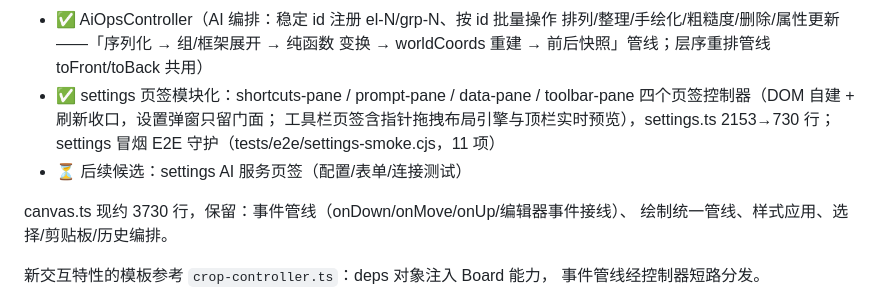
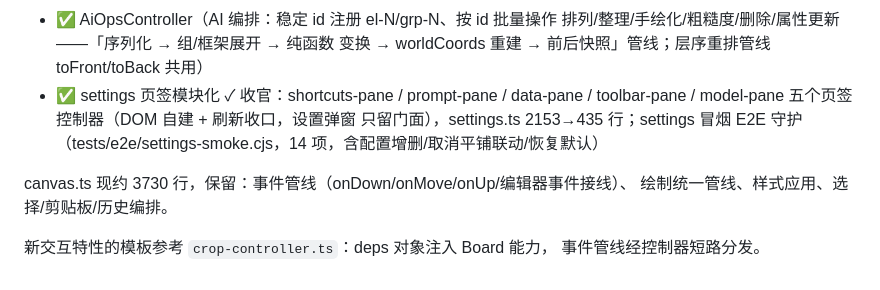
Before and after one commit to aaget123/miniboard, a Markdown page: ARCHITECTURE.md, the part around the change. GitHub-like rendering.

```diff
--- a/ARCHITECTURE.md
+++ b/ARCHITECTURE.md
@@ -96,11 +96,10 @@ Board 曾是 5000+ 行的上帝类，按"门面 API 不变"原则逐刀拆分：
 - ✅ AiOpsController（AI 编排：稳定 id 注册 el-N/grp-N、按 id 批量操作
   排列/整理/手绘化/粗糙度/删除/属性更新——「序列化 → 组/框架展开 → 纯函数
   变换 → worldCoords 重建 → 前后快照」管线；层序重排管线 toFront/toBack 共用）
-- ✅ settings 页签模块化：shortcuts-pane / prompt-pane / data-pane /
-  toolbar-pane 四个页签控制器（DOM 自建 + 刷新收口，设置弹窗只留门面；
-  工具栏页签含指针拖拽布局引擎与顶栏实时预览），settings.ts 2153→730 行；
-  settings 冒烟 E2E 守护（tests/e2e/settings-smoke.cjs，11 项）
-- ⏳ 后续候选：settings AI 服务页签（配置/表单/连接测试）
+- ✅ settings 页签模块化 ✓ 收官：shortcuts-pane / prompt-pane / data-pane /
+  toolbar-pane / model-pane 五个页签控制器（DOM 自建 + 刷新收口，设置弹窗
+  只留门面），settings.ts 2153→435 行；settings 冒烟 E2E 守护
+  （tests/e2e/settings-smoke.cjs，14 项，含配置增删/取消平铺联动/恢复默认）
 
 canvas.ts 现约 3730 行，保留：事件管线（onDown/onMove/onUp/编辑器事件接线）、
 绘制统一管线、样式应用、选择/剪贴板/历史编排。
```
Also changed, not shown: BACKLOG.md (+4 -5 lines).
